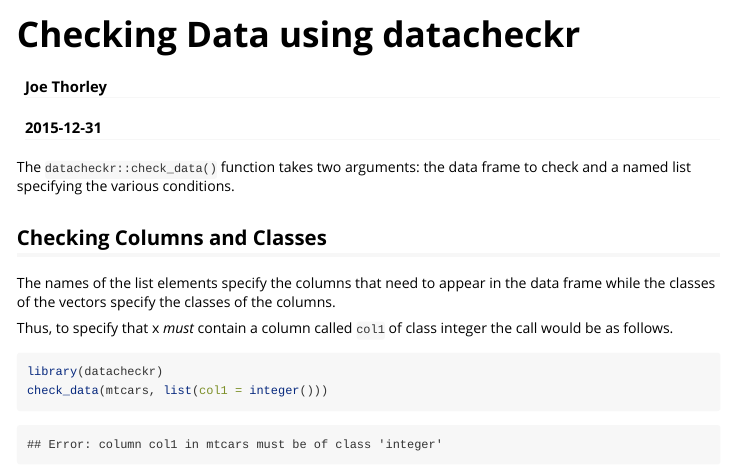
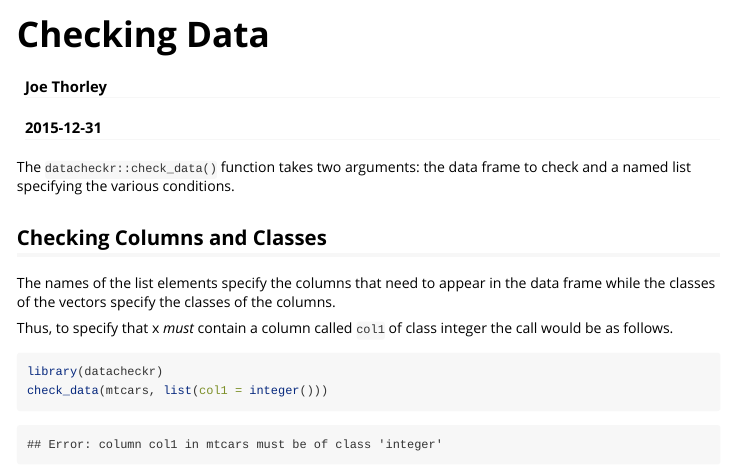
Before and after one commit to poissonconsulting/datacheckr, an R Markdown document (vignettes/check_data.Rmd): the page in a window 1100 px wide, from its top. Rendered offline with R 4.5, knitr and Pandoc, with nearby package versions.

Commit message:
Renamed Vignette Checking Data

```diff
--- a/vignettes/check_data.Rmd
+++ b/vignettes/check_data.Rmd
@@ -1,10 +1,10 @@
 ---
-title: "Checking Data using datacheckr"
+title: "Checking Data"
 author: "Joe Thorley"
 date: "`r Sys.Date()`"
 output: rmarkdown::html_vignette
 vignette: >
-  %\VignetteIndexEntry{Checking Data using datacheckr}
+  %\VignetteIndexEntry{Checking Data}
   %\VignetteEngine{knitr::rmarkdown}
   %\VignetteEncoding{UTF-8}
 ---
```
